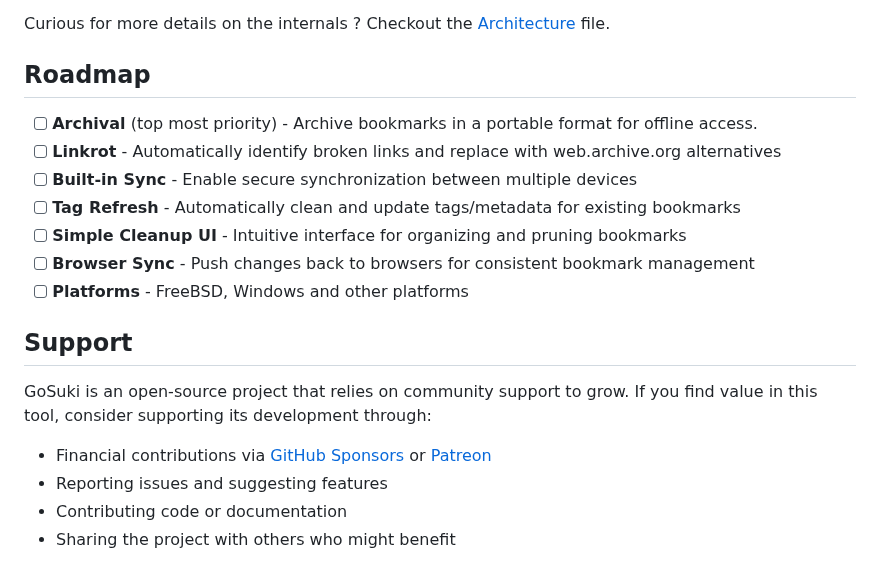
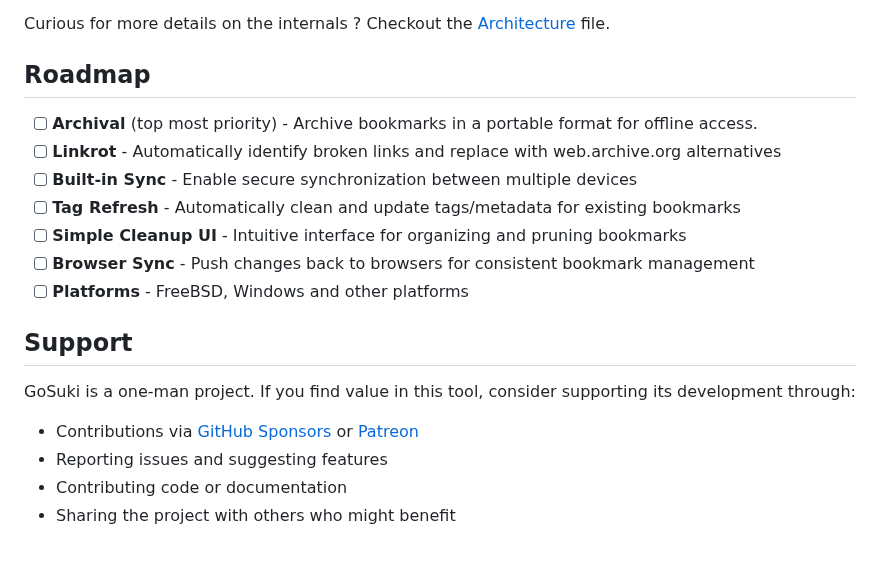
Before and after one commit to neuroradiology/gosuki, a Markdown page: README.md, the part around the change. Rendered like a GitHub page.

Commit message:
chore: readme

```diff
--- a/README.md
+++ b/README.md
@@ -135,6 +135,7 @@ Curious for more details on the internals ? Checkout the [Architecture](docs/int
 <!-- Redirect to the comparaison matrix with other projects -->
 
 ## Roadmap
+
 - [ ] **Archival** (top most priority) - Archive bookmarks in a portable format for offline access.
 - [ ] **Linkrot** - Automatically identify broken links and replace with web.archive.org alternatives
 - [ ] **Built-in Sync** - Enable secure synchronization between multiple devices
@@ -144,8 +145,10 @@ Curious for more details on the internals ? Checkout the [Architecture](docs/int
 - [ ] **Platforms** - FreeBSD, Windows and other platforms
 
 ## Support
-GoSuki is an open-source project that relies on community support to grow. If you find value in this tool, consider supporting its development through:
-- Financial contributions via [GitHub Sponsors](https://github.com/sponsors/blob42) or [Patreon](https://www.patreon.com/c/GoSuki)
+
+GoSuki is a one-man project. If you find value in this tool, consider supporting its development through:
+
+- Contributions via [GitHub Sponsors](https://github.com/sponsors/blob42) or [Patreon](https://www.patreon.com/c/GoSuki)
 - Reporting issues and suggesting features
 - Contributing code or documentation
 - Sharing the project with others who might benefit
```
